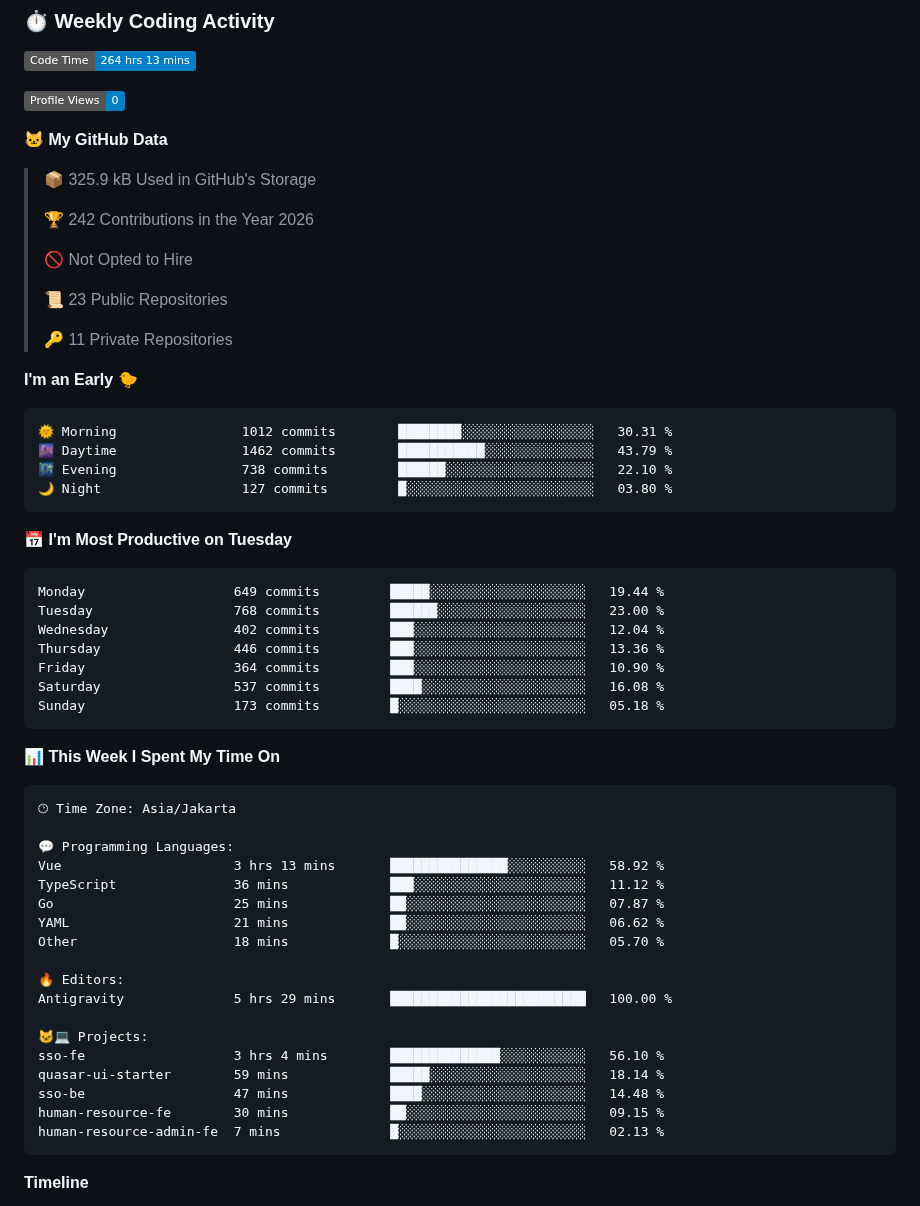
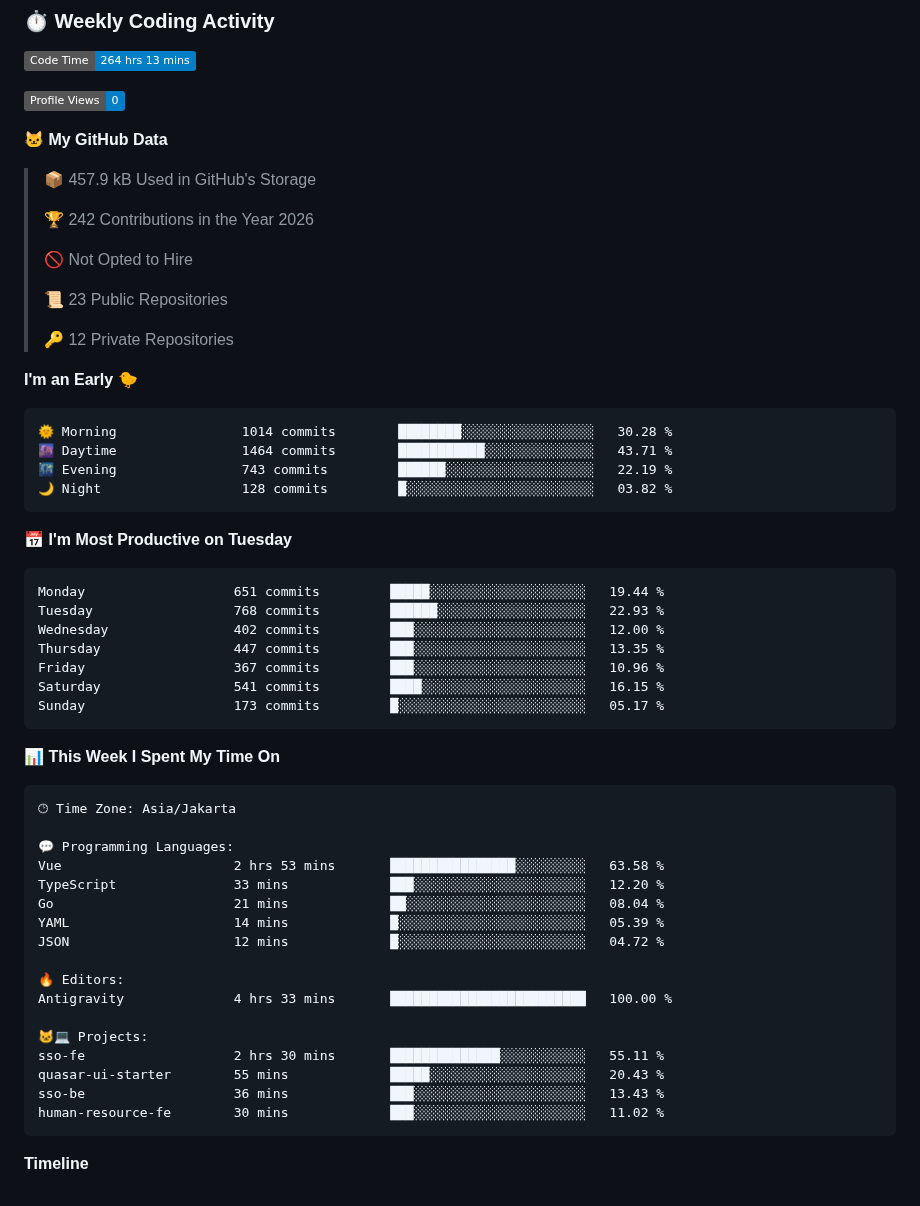
Before and after one commit to Quineeryn/Quineeryn, a Markdown page: README.md, the part around one of its changes. Rendered like a GitHub page; badges without logos.

Commit message:
Updated with Dev Metrics

````diff
--- a/README.md
+++ b/README.md
@@ -35,7 +35,7 @@ interface Canandra {
 
 **🐱 My GitHub Data**
 
-> 📦 325.9 kB Used in GitHub's Storage
+> 📦 457.9 kB Used in GitHub's Storage
  >
 > 🏆 242 Contributions in the Year 2026
  >
@@ -43,26 +43,26 @@ interface Canandra {
  >
 > 📜 23 Public Repositories
  >
-> 🔑 11 Private Repositories
+> 🔑 12 Private Repositories
  >
 **I'm an Early 🐤**
 
 ```text
-🌞 Morning                1012 commits        ████████░░░░░░░░░░░░░░░░░   30.31 %
-🌆 Daytime                1462 commits        ███████████░░░░░░░░░░░░░░   43.79 %
-🌃 Evening                738 commits         ██████░░░░░░░░░░░░░░░░░░░   22.10 %
-🌙 Night                  127 commits         █░░░░░░░░░░░░░░░░░░░░░░░░   03.80 %
+🌞 Morning                1014 commits        ████████░░░░░░░░░░░░░░░░░   30.28 %
+🌆 Daytime                1464 commits        ███████████░░░░░░░░░░░░░░   43.71 %
+🌃 Evening                743 commits         ██████░░░░░░░░░░░░░░░░░░░   22.19 %
+🌙 Night                  128 commits         █░░░░░░░░░░░░░░░░░░░░░░░░   03.82 %
 ```
 📅 **I'm Most Productive on Tuesday**
 
 ```text
-Monday                   649 commits         █████░░░░░░░░░░░░░░░░░░░░   19.44 %
-Tuesday                  768 commits         ██████░░░░░░░░░░░░░░░░░░░   23.00 %
-Wednesday                402 commits         ███░░░░░░░░░░░░░░░░░░░░░░   12.04 %
-Thursday                 446 commits         ███░░░░░░░░░░░░░░░░░░░░░░   13.36 %
-Friday                   364 commits         ███░░░░░░░░░░░░░░░░░░░░░░   10.90 %
-Saturday                 537 commits         ████░░░░░░░░░░░░░░░░░░░░░   16.08 %
-Sunday                   173 commits         █░░░░░░░░░░░░░░░░░░░░░░░░   05.18 %
+Monday                   651 commits         █████░░░░░░░░░░░░░░░░░░░░   19.44 %
+Tuesday                  768 commits         ██████░░░░░░░░░░░░░░░░░░░   22.93 %
+Wednesday                402 commits         ███░░░░░░░░░░░░░░░░░░░░░░   12.00 %
+Thursday                 447 commits         ███░░░░░░░░░░░░░░░░░░░░░░   13.35 %
+Friday                   367 commits         ███░░░░░░░░░░░░░░░░░░░░░░   10.96 %
+Saturday                 541 commits         ████░░░░░░░░░░░░░░░░░░░░░   16.15 %
+Sunday                   173 commits         █░░░░░░░░░░░░░░░░░░░░░░░░   05.17 %
 ```
 
 
@@ -72,21 +72,20 @@ Sunday                   173 commits         █░░░░░░░░░░
 🕑︎ Time Zone: Asia/Jakarta
 
 💬 Programming Languages:
-Vue                      3 hrs 13 mins       ███████████████░░░░░░░░░░   58.92 %
-TypeScript               36 mins             ███░░░░░░░░░░░░░░░░░░░░░░   11.12 %
-Go                       25 mins             ██░░░░░░░░░░░░░░░░░░░░░░░   07.87 %
-YAML                     21 mins             ██░░░░░░░░░░░░░░░░░░░░░░░   06.62 %
-Other                    18 mins             █░░░░░░░░░░░░░░░░░░░░░░░░   05.70 %
+Vue                      2 hrs 53 mins       ████████████████░░░░░░░░░   63.58 %
+TypeScript               33 mins             ███░░░░░░░░░░░░░░░░░░░░░░   12.20 %
+Go                       21 mins             ██░░░░░░░░░░░░░░░░░░░░░░░   08.04 %
+YAML                     14 mins             █░░░░░░░░░░░░░░░░░░░░░░░░   05.39 %
+JSON                     12 mins             █░░░░░░░░░░░░░░░░░░░░░░░░   04.72 %
 
 🔥 Editors:
-Antigravity              5 hrs 29 mins       █████████████████████████   100.00 %
+Antigravity              4 hrs 33 mins       █████████████████████████   100.00 %
 
 🐱‍💻 Projects:
-sso-fe                   3 hrs 4 mins        ██████████████░░░░░░░░░░░   56.10 %
-quasar-ui-starter        59 mins             █████░░░░░░░░░░░░░░░░░░░░   18.14 %
-sso-be                   47 mins             ████░░░░░░░░░░░░░░░░░░░░░   14.48 %
-human-resource-fe        30 mins             ██░░░░░░░░░░░░░░░░░░░░░░░   09.15 %
-human-resource-admin-fe  7 mins              █░░░░░░░░░░░░░░░░░░░░░░░░   02.13 %
+sso-fe                   2 hrs 30 mins       ██████████████░░░░░░░░░░░   55.11 %
+quasar-ui-starter        55 mins             █████░░░░░░░░░░░░░░░░░░░░   20.43 %
+sso-be                   36 mins             ███░░░░░░░░░░░░░░░░░░░░░░   13.43 %
+human-resource-fe        30 mins             ███░░░░░░░░░░░░░░░░░░░░░░   11.02 %
 ```
 
 **Timeline**
````
Also changed, not shown: other parts of README.md (+1 -1 lines), assets/bar_graph.png.
